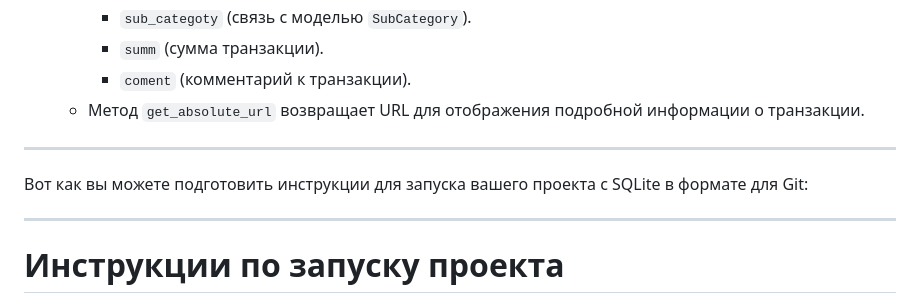
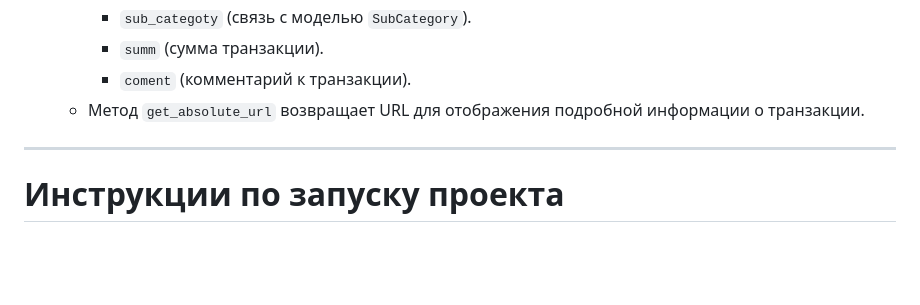
Before and after one commit to Rafskot/web_app, a Markdown page: README.md, the part around the change. Drawn GitHub-style; blank space fills up the shorter version.

```diff
--- a/README.md
+++ b/README.md
@@ -148,10 +148,6 @@
 
 ---
 
-Вот как вы можете подготовить инструкции для запуска вашего проекта с SQLite в формате для Git:
-
----
-
 # Инструкции по запуску проекта
 
 1. **Клонируйте репозиторий:**
```
